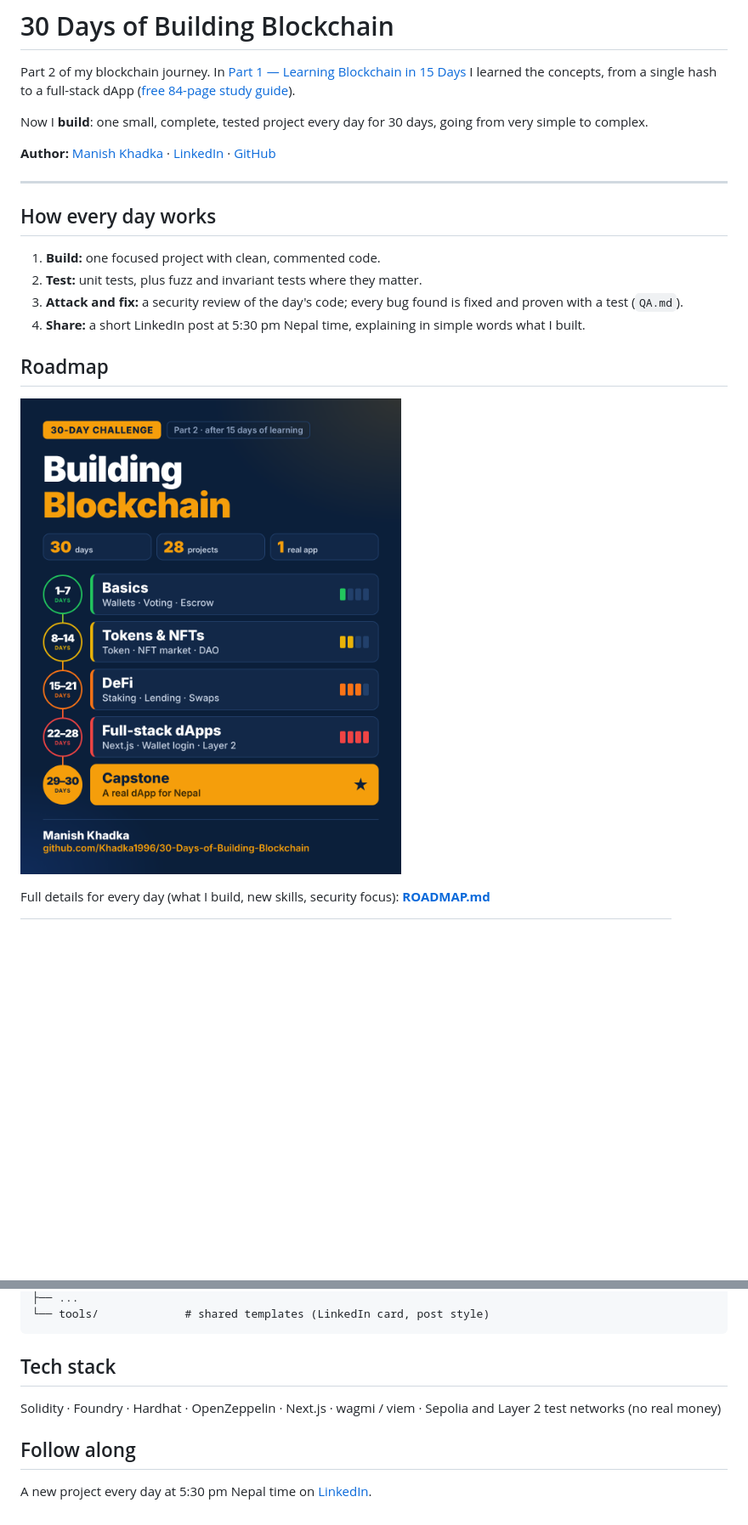
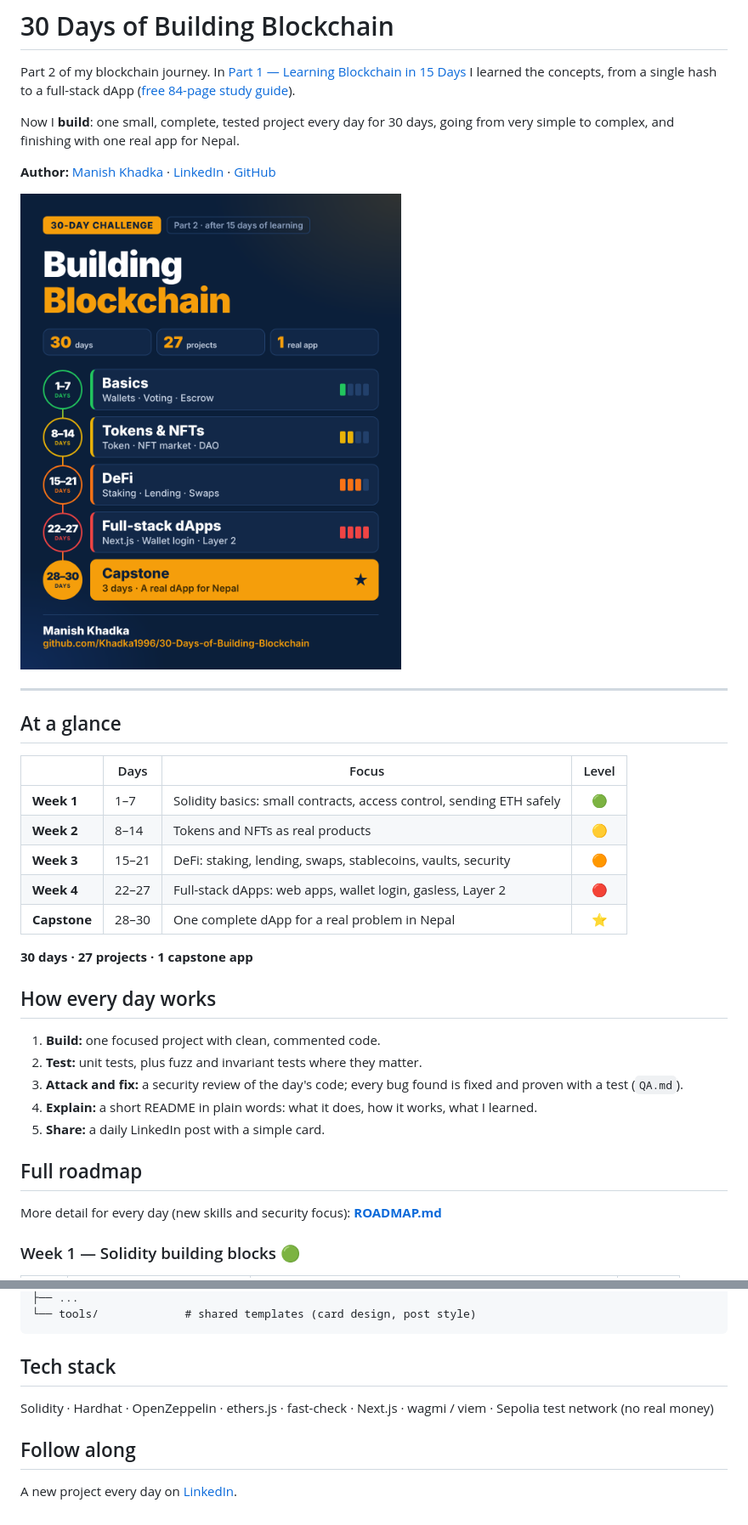
Before and after one commit to Khadka1996/30-Days-of-Building-Blockchain, a Markdown page: README.md, 2 parts joined by grey strips. Shown at 85% size. Rendered like a GitHub page; pictures changed too: roadmap/roadmap.png; blank space fills up the shorter version.

Commit message:
Update roadmap: 3-day capstone, merged Layer 2 & cross-chain, security & upgrades day, full details in README

````diff
--- a/README.md
+++ b/README.md
@@ -2,22 +2,37 @@
 
 Part 2 of my blockchain journey. In [Part 1 — Learning Blockchain in 15 Days](https://github.com/Khadka1996/Learning-Blockchain) I learned the concepts, from a single hash to a full-stack dApp ([free 84-page study guide](https://github.com/Khadka1996/Learning-Blockchain/tree/main/guide)).
 
-Now I **build**: one small, complete, tested project every day for 30 days, going from very simple to complex.
+Now I **build**: one small, complete, tested project every day for 30 days, going from very simple to complex, and finishing with one real app for Nepal.
 
 **Author:** [Manish Khadka](https://khadka-manish.com.np) · [LinkedIn](https://www.linkedin.com/in/manishkhadka1996) · [GitHub](https://github.com/Khadka1996)
 
+![30 Days of Building Blockchain — roadmap](roadmap/roadmap.png)
+
 ---
+
+## At a glance
+
+| | Days | Focus | Level |
+|---|---|---|:---:|
+| **Week 1** | 1–7 | Solidity basics: small contracts, access control, sending ETH safely | 🟢 |
+| **Week 2** | 8–14 | Tokens and NFTs as real products | 🟡 |
+| **Week 3** | 15–21 | DeFi: staking, lending, swaps, stablecoins, vaults, security | 🟠 |
+| **Week 4** | 22–27 | Full-stack dApps: web apps, wallet login, gasless, Layer 2 | 🔴 |
+| **Capstone** | 28–30 | One complete dApp for a real problem in Nepal | ⭐ |
+
+**30 days · 27 projects · 1 capstone app**
 
 ## How every day works
 
 1. **Build:** one focused project with clean, commented code.
 2. **Test:** unit tests, plus fuzz and invariant tests where they matter.
 3. **Attack and fix:** a security review of the day's code; every bug found is fixed and proven with a test (`QA.md`).
-4. **Share:** a short LinkedIn post at 5:30 pm Nepal time, explaining in simple words what I built.
+4. **Explain:** a short README in plain words: what it does, how it works, what I learned.
+5. **Share:** a daily LinkedIn post with a simple card.
 
-## Roadmap
+## Full roadmap
 
-![30 Days of Building Blockchain — roadmap](roadmap/roadmap.png)
+More detail for every day (new skills and security focus): **[ROADMAP.md](ROADMAP.md)**
 
-Full details for every day (what I build, new skills, security focus): **[ROADMAP.md](ROADMAP.md)**
+### Week 1 — Solidity building blocks 🟢
 
@@ -71,11 +112,11 @@ Full details for every day (what I build, new skills, security focus): **[ROADMA
 ├── ...
-└── tools/             # shared templates (LinkedIn card, post style)
+└── tools/             # shared templates (card design, post style)
 ```
 
 ## Tech stack
 
-Solidity · Foundry · Hardhat · OpenZeppelin · Next.js · wagmi / viem · Sepolia and Layer 2 test networks (no real money)
+Solidity · Hardhat · OpenZeppelin · ethers.js · fast-check · Next.js · wagmi / viem · Sepolia test network (no real money)
 
 ## Follow along
 
-A new project every day at 5:30 pm Nepal time on [LinkedIn](https://www.linkedin.com/in/manishkhadka1996).
+A new project every day on [LinkedIn](https://www.linkedin.com/in/manishkhadka1996).
````
Also changed, not shown: other parts of README.md (+64 -38 lines), ROADMAP.md (+26 -21 lines), 1 other file.
